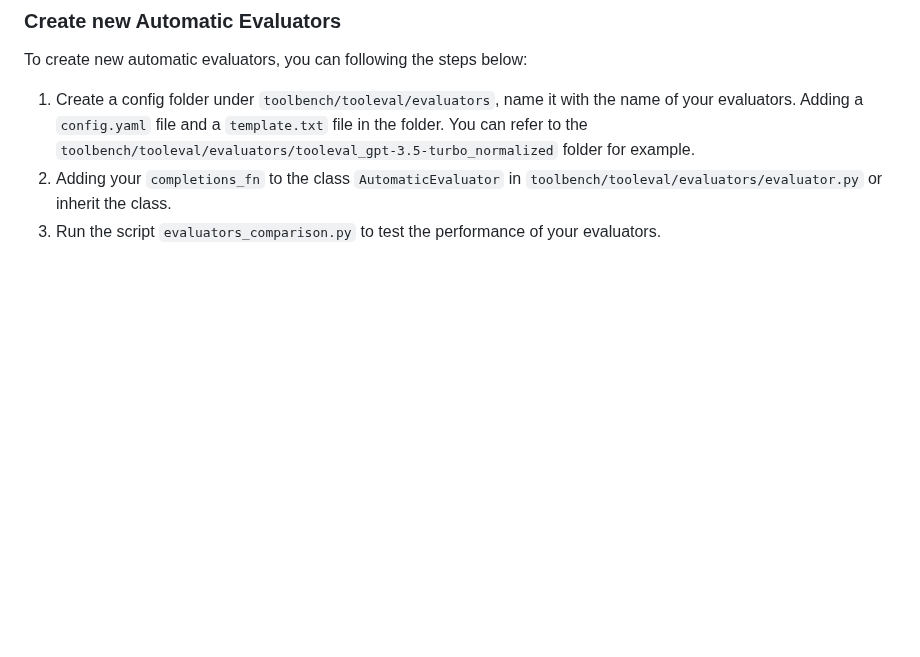
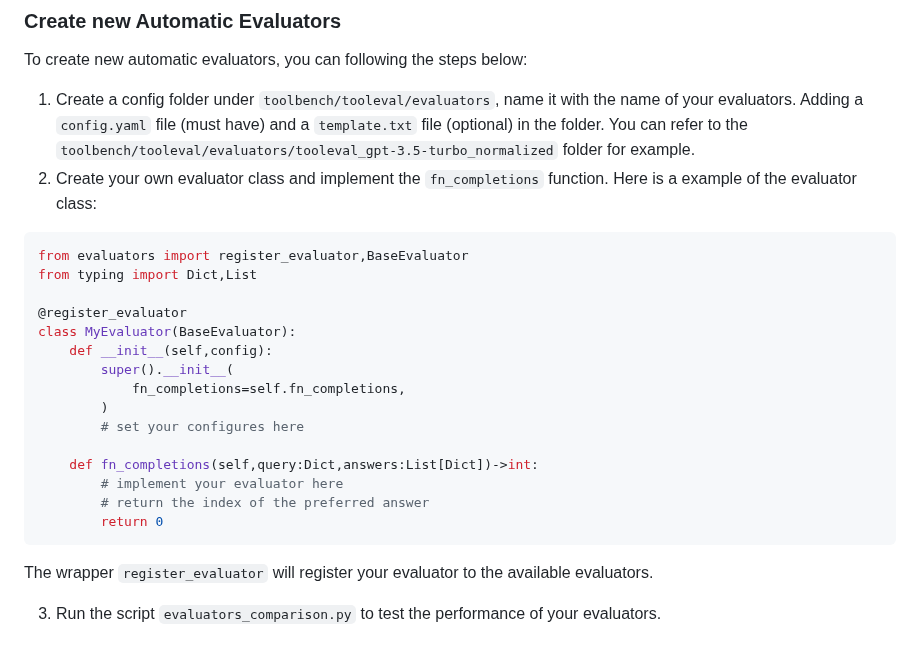
Before and after one commit to OpenBMB/ToolBench, a Markdown page: toolbench/tooleval/README.md, the part around the change. Drawn GitHub-style; blank space fills up the shorter version.

Commit message:
update instruction for new evaluators

````diff
--- a/toolbench/tooleval/README.md
+++ b/toolbench/tooleval/README.md
@@ -151,7 +151,27 @@ The result is shown below:
 ### Create new Automatic Evaluators
 To create new automatic evaluators, you can following the steps below:
 1. Create a config folder under `toolbench/tooleval/evaluators`, name it with the name of your evaluators.
-Adding a `config.yaml` file and a `template.txt` file in the folder.
+Adding a `config.yaml` file (must have) and a `template.txt` file (optional) in the folder.
 You can refer to the `toolbench/tooleval/evaluators/tooleval_gpt-3.5-turbo_normalized` folder for example.
-2. Adding your `completions_fn` to the class `AutomaticEvaluator` in `toolbench/tooleval/evaluators/evaluator.py` or inherit the class.
+2. Create your own evaluator class and implement the `fn_completions` function.
+Here is a example of the evaluator class:
+```Python
+from evaluators import register_evaluator,BaseEvaluator
+from typing import Dict,List
+
+@register_evaluator
+class MyEvaluator(BaseEvaluator):
+    def __init__(self,config):
+        super().__init__(
+            fn_completions=self.fn_completions,
+        )
+        # set your configures here
+
+    def fn_completions(self,query:Dict,answers:List[Dict])->int:
+        # implement your evaluator here
+        # return the index of the preferred answer
+        return 0
+```
+The wrapper `register_evaluator` will register your evaluator to the available evaluators.
+
 3. Run the script `evaluators_comparison.py` to test the performance of your evaluators.
````
Also changed, not shown: toolbench/tooleval/README_ZH.md (+20 -1 lines).
